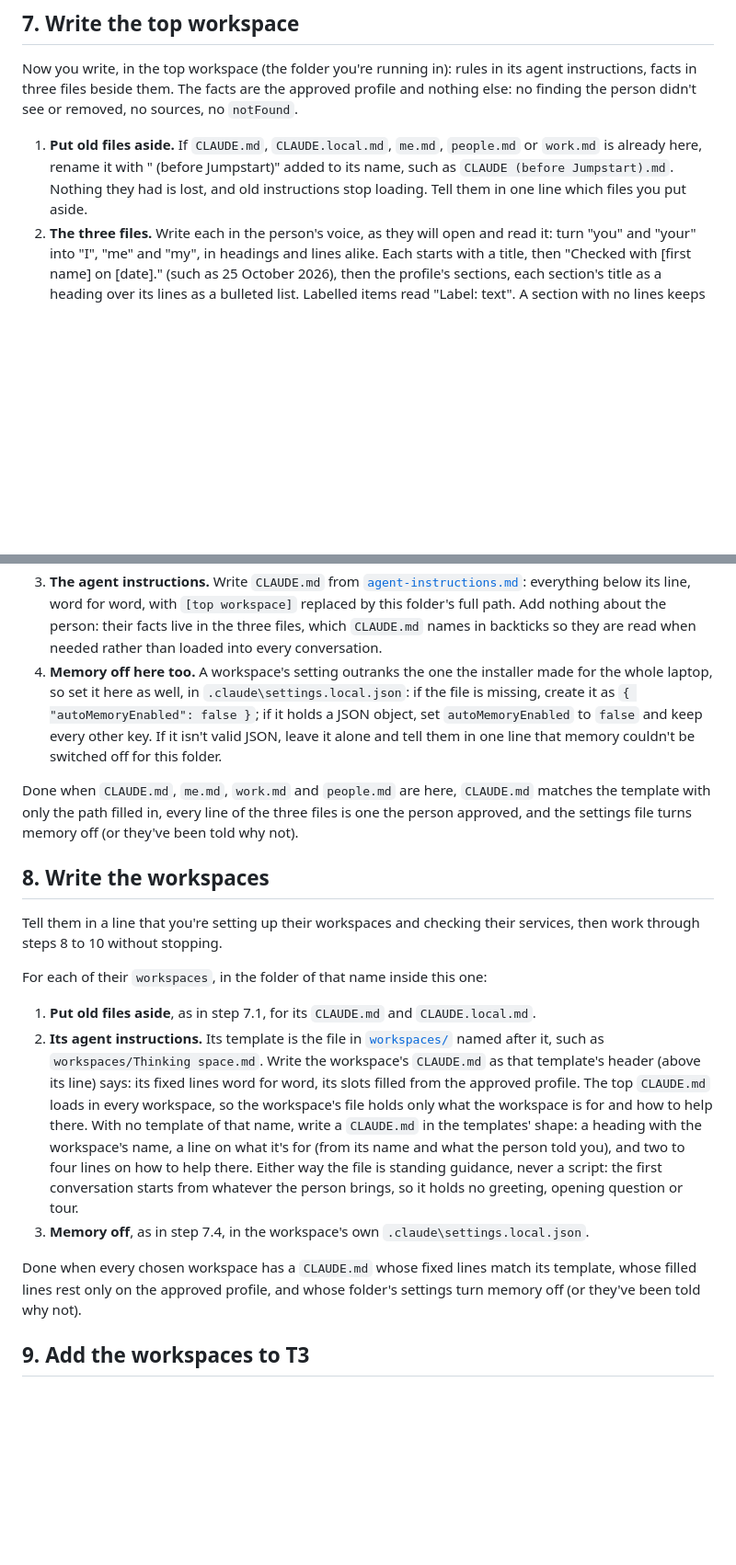
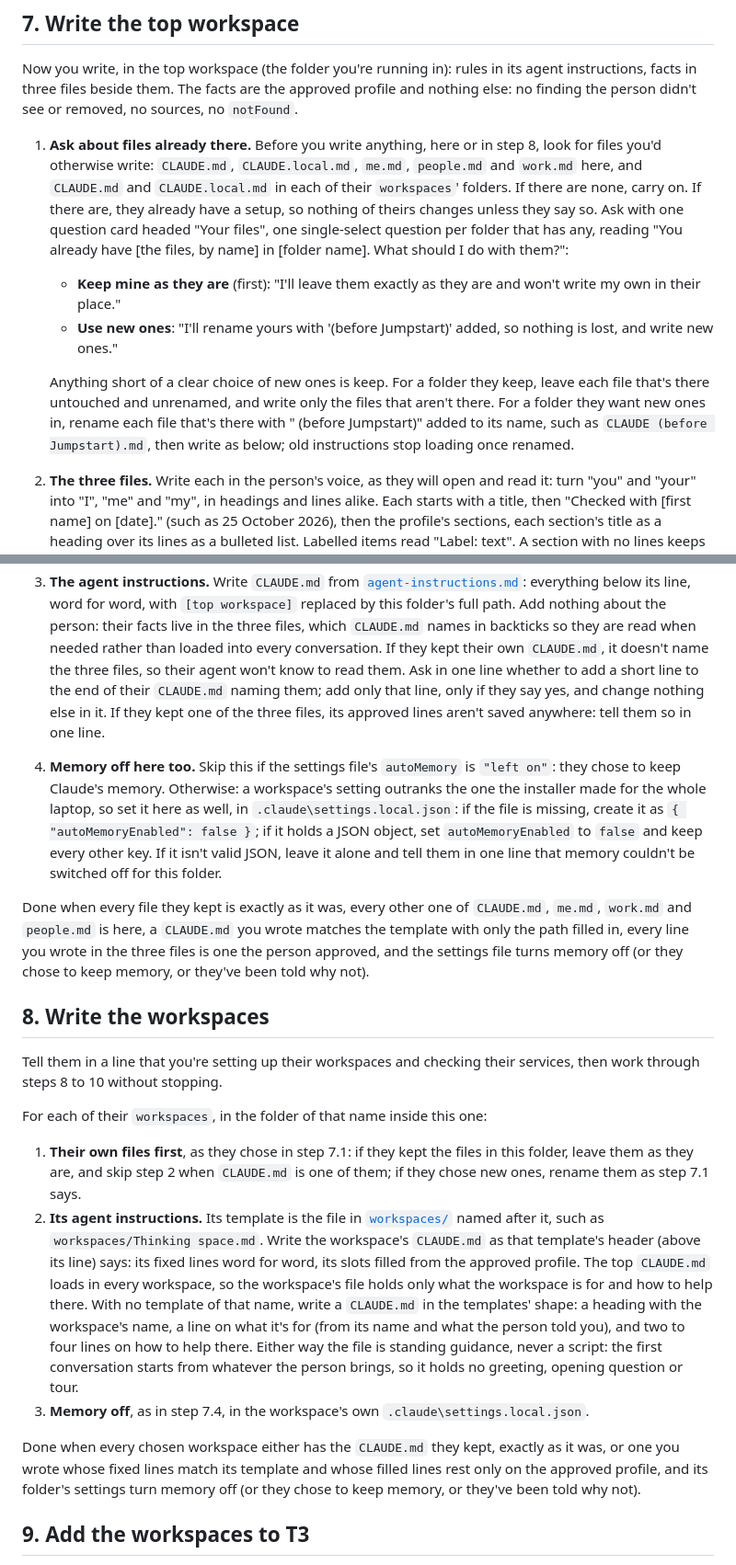
Before and after one commit to Bozodragon/agent-jumpstart, a Markdown page: skills/jumpstart/SKILL.md, 2 parts joined by grey strips. Shown at 92% size. Drawn GitHub-style; blank space fills up the shorter version.

Commit message:
docs(jumpstart): ask before replacing files the person already has
Jumpstart used to rename any CLAUDE.md, me.md, people.md or work.md it
found and write its own. Now it asks once per folder, with "Keep mine as
they are" first: kept files are left untouched and only missing ones are
written. If they keep their own CLAUDE.md, it offers to add one line
naming the new files. It skips switching memory off per folder when the
installer recorded that they chose to keep it (autoMemory: "left on").

Refs #1

Co-Authored-By: Claude Opus 5.5 <noreply@anthropic.com>

```diff
--- a/skills/jumpstart/SKILL.md
+++ b/skills/jumpstart/SKILL.md
@@ -97,15 +97,20 @@ Done when the person has approved the profile with no change outstanding.
 
 Now you write, in the top workspace (the folder you're running in): rules in its agent instructions, facts in three files beside them. The facts are the approved profile and nothing else: no finding the person didn't see or removed, no sources, no `notFound`.
 
-1. **Put old files aside.** If `CLAUDE.md`, `CLAUDE.local.md`, `me.md`, `people.md` or `work.md` is already here, rename it with " (before Jumpstart)" added to its name, such as `CLAUDE (before Jumpstart).md`. Nothing they had is lost, and old instructions stop loading. Tell them in one line which files you put aside.
+1. **Ask about files already there.** Before you write anything, here or in step 8, look for files you'd otherwise write: `CLAUDE.md`, `CLAUDE.local.md`, `me.md`, `people.md` and `work.md` here, and `CLAUDE.md` and `CLAUDE.local.md` in each of their `workspaces`' folders. If there are none, carry on. If there are, they already have a setup, so nothing of theirs changes unless they say so. Ask with one question card headed "Your files", one single-select question per folder that has any, reading "You already have [the files, by name] in [folder name]. What should I do with them?":
+   - **Keep mine as they are** (first): "I'll leave them exactly as they are and won't write my own in their place."
+   - **Use new ones**: "I'll rename yours with '(before Jumpstart)' added, so nothing is lost, and write new ones."
+
+   Anything short of a clear choice of new ones is keep. For a folder they keep, leave each file that's there untouched and unrenamed, and write only the files that aren't there. For a folder they want new ones in, rename each file that's there with " (before Jumpstart)" added to its name, such as `CLAUDE (before Jumpstart).md`, then write as below; old instructions stop loading once renamed.
 2. **The three files.** Write each in the person's voice, as they will open and read it: turn "you" and "your" into "I", "me" and "my", in headings and lines alike. Each starts with a title, then "Checked with [first name] on [date]." (such as 25 October 2026), then the profile's sections, each section's title as a heading over its lines as a bulleted list. Labelled items read "Label: text". A section with no lines keeps its heading.
    - `me.md`, titled "About me": every section except "Your work" and "People you work with", in page order.
    - `work.md`, titled "My work": the "Your work" section.
    - `people.md`, titled "People I work with": the "People you work with" section. Hold every line, including any the person added, to the **Colleagues** rule in [`research-brief.md`](research-brief.md) once more; if you cut something from a line, tell them in one line.
 3. **The agent instructions.** Write `CLAUDE.md` from [`agent-instructions.md`](agent-instructions.md): everything below its line, word for word, with `[top workspace]` replaced by this folder's full path. Add nothing about the person: their facts live in the three files, which `CLAUDE.md` names in backticks so they are read when needed rather than loaded into every conversation.
-4. **Memory off here too.** A workspace's setting outranks the one the installer made for the whole laptop, so set it here as well, in `.claude\settings.local.json`: if the file is missing, create it as `{ "autoMemoryEnabled": false }`; if it holds a JSON object, set `autoMemoryEnabled` to `false` and keep every other key. If it isn't valid JSON, leave it alone and tell them in one line that memory couldn't be switched off for this folder.
+   If they kept their own `CLAUDE.md`, it doesn't name the three files, so their agent won't know to read them. Ask in one line whether to add a short line to the end of their `CLAUDE.md` naming them; add only that line, only if they say yes, and change nothing else in it. If they kept one of the three files, its approved lines aren't saved anywhere: tell them so in one line.
+4. **Memory off here too.** Skip this if the settings file's `autoMemory` is `"left on"`: they chose to keep Claude's memory. Otherwise: a workspace's setting outranks the one the installer made for the whole laptop, so set it here as well, in `.claude\settings.local.json`: if the file is missing, create it as `{ "autoMemoryEnabled": false }`; if it holds a JSON object, set `autoMemoryEnabled` to `false` and keep every other key. If it isn't valid JSON, leave it alone and tell them in one line that memory couldn't be switched off for this folder.
 
-Done when `CLAUDE.md`, `me.md`, `work.md` and `people.md` are here, `CLAUDE.md` matches the template with only the path filled in, every line of the three files is one the person approved, and the settings file turns memory off (or they've been told why not).
+Done when every file they kept is exactly as it was, every other one of `CLAUDE.md`, `me.md`, `work.md` and `people.md` is here, a `CLAUDE.md` you wrote matches the template with only the path filled in, every line you wrote in the three files is one the person approved, and the settings file turns memory off (or they chose to keep memory, or they've been told why not).
 
 ## 8. Write the workspaces
 
@@ -113,13 +118,13 @@ Tell them in a line that you're setting up their workspaces and checking their s
 
 For each of their `workspaces`, in the folder of that name inside this one:
 
-1. **Put old files aside**, as in step 7.1, for its `CLAUDE.md` and `CLAUDE.local.md`.
+1. **Their own files first**, as they chose in step 7.1: if they kept the files in this folder, leave them as they are, and skip step 2 when `CLAUDE.md` is one of them; if they chose new ones, rename them as step 7.1 says.
 2. **Its agent instructions.** Its template is the file in [`workspaces/`](workspaces/) named after it, such as `workspaces/Thinking space.md`. Write the workspace's `CLAUDE.md` as that template's header (above its line) says: its fixed lines word for word, its slots filled from the approved profile. The top `CLAUDE.md` loads in every workspace, so the workspace's file holds only what the workspace is for and how to help there.
    With no template of that name, write a `CLAUDE.md` in the templates' shape: a heading with the workspace's name, a line on what it's for (from its name and what the person told you), and two to four lines on how to help there.
    Either way the file is standing guidance, never a script: the first conversation starts from whatever the person brings, so it holds no greeting, opening question or tour.
 3. **Memory off**, as in step 7.4, in the workspace's own `.claude\settings.local.json`.
 
-Done when every chosen workspace has a `CLAUDE.md` whose fixed lines match its template, whose filled lines rest only on the approved profile, and whose folder's settings turn memory off (or they've been told why not).
+Done when every chosen workspace either has the `CLAUDE.md` they kept, exactly as it was, or one you wrote whose fixed lines match its template and whose filled lines rest only on the approved profile, and its folder's settings turn memory off (or they chose to keep memory, or they've been told why not).
 
 ## 9. Add the workspaces to T3
 
```
Also changed, not shown: other parts of skills/jumpstart/SKILL.md (+2 -2 lines).
